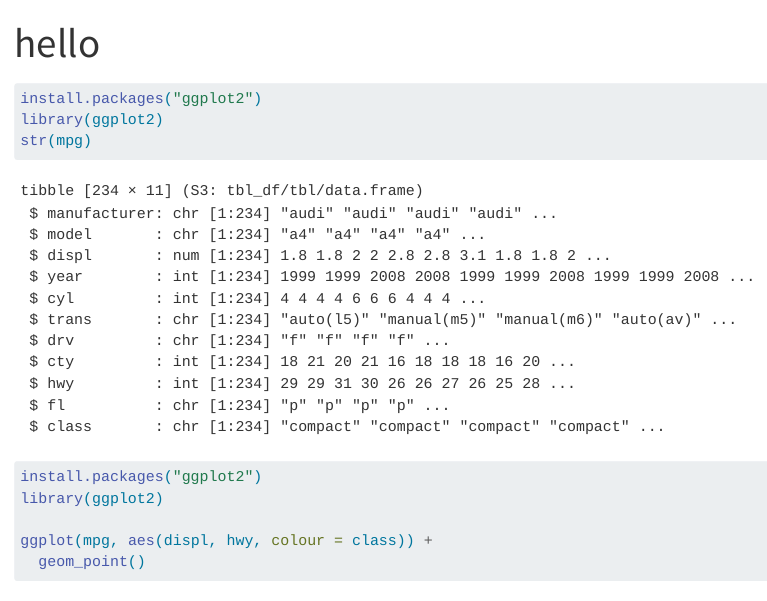
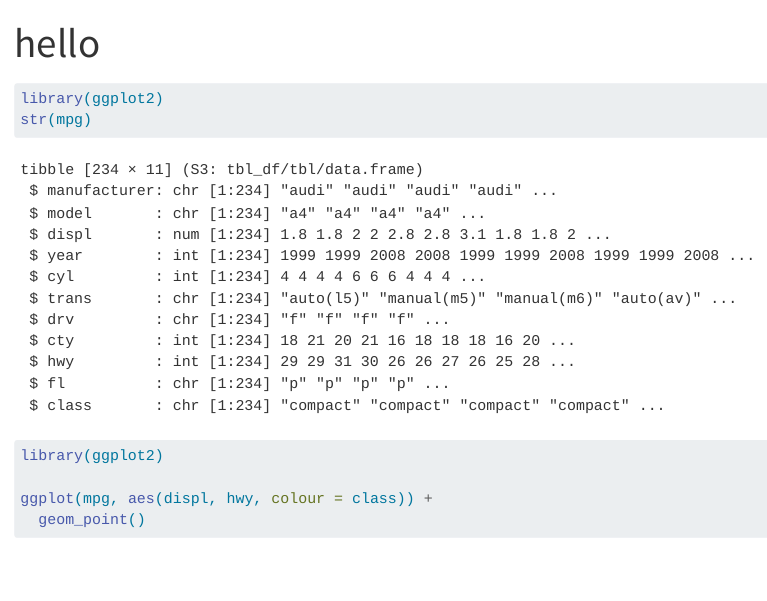
Before and after one commit to emmonti/psych251-ps1, a Quarto document (hello.qmd): the page in a window 1100 px wide, from its top. Rendered offline with R 4.5, knitr and Pandoc in place of Quarto, with nearby package versions.

Commit message:
add html

````diff
--- a/hello.qmd
+++ b/hello.qmd
@@ -2,16 +2,15 @@
 title: "hello"
 format: html
 editor: visual
+embed-resources: true
 ---
 
-```{r}
-install.packages("ggplot2")
+```{r chunk1}
 library(ggplot2)
 str(mpg)
 ```
 
-```{r}
-install.packages("ggplot2")
+```{r chunk2}
 library(ggplot2)
 
 ggplot(mpg, aes(displ, hwy, colour = class)) +
````
